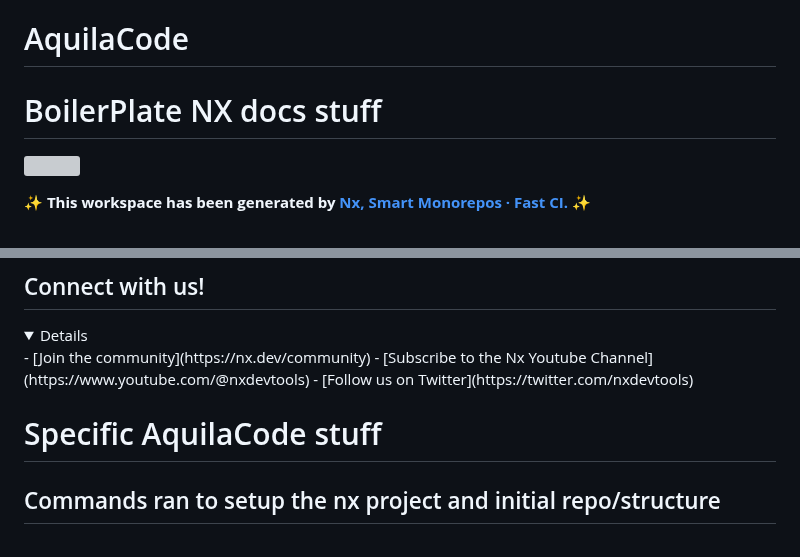
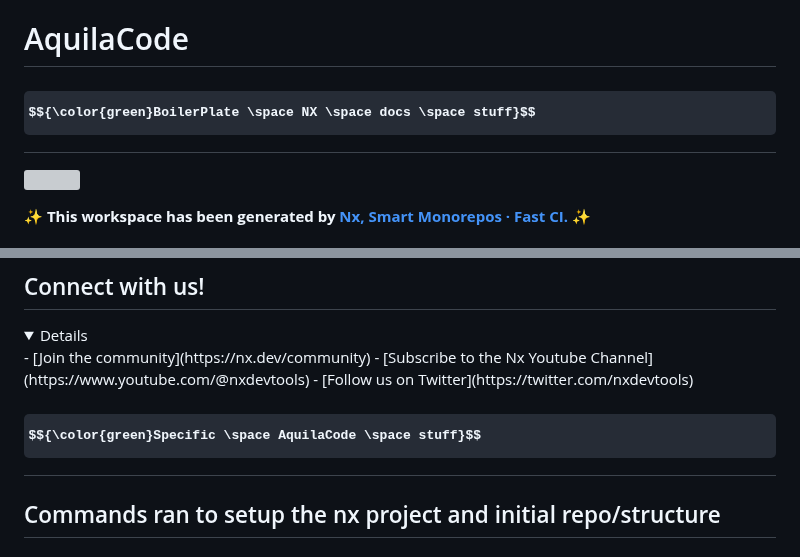
Before and after one commit to jacobmott/AquilaCode, a Markdown page: README.md, 2 parts joined by grey strips. GitHub-like rendering; folded sections open; some formulas as TeX source; grey boxes are pictures that could not be loaded.

```diff
--- a/README.md
+++ b/README.md
@@ -1,6 +1,6 @@
 # AquilaCode
 
-# BoilerPlate NX docs stuff
+# $${\color{green}BoilerPlate \space NX \space docs \space stuff}$$
 
 <a alt="Nx logo" href="https://nx.dev" target="_blank" rel="noreferrer"><img src="https://raw.githubusercontent.com/nrwl/nx/master/images/nx-logo.png" width="45"></a>
 
@@ -84,8 +84,7 @@ It will show tasks that you can run with Nx.
 - [Follow us on Twitter](https://twitter.com/nxdevtools)
 </details>
 
-
-# Specific AquilaCode stuff
+# $${\color{green}Specific \space AquilaCode \space stuff}$$
 
 ## Commands ran to setup the nx project and initial repo/structure
 
```
